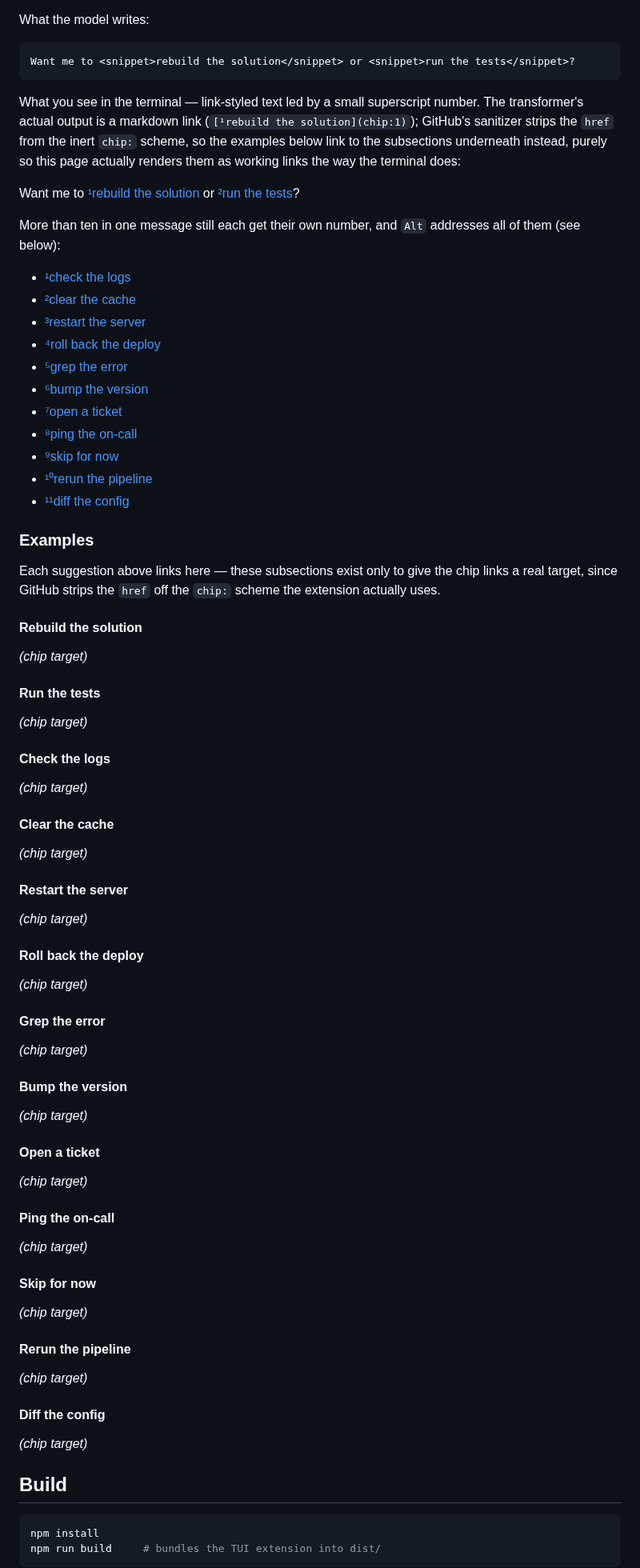
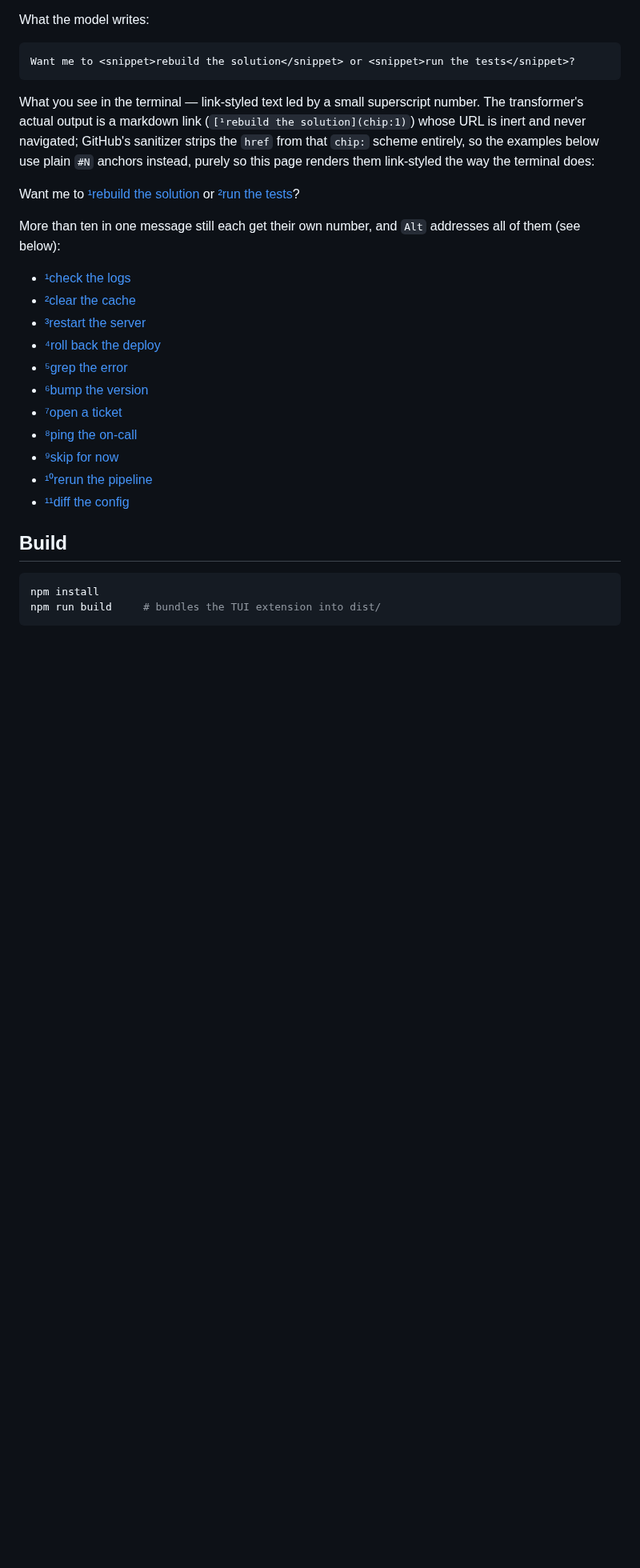
Before and after one commit to Mozartenhimer/pi-snippet, a Markdown page: README.md, the part around one of its changes. Shown at 80% size. Rendered like a GitHub page; blank space fills up the shorter version.

Commit message:
README: drop the placeholder per-suggestion subsections
The subsections added purely to give chip links a jump target were
dead weight - just a heading and "(chip target)" each. Revert the
links to plain #N anchors: they still render link-styled on GitHub,
and the real chip: URL is inert/never-navigated anyway, so a dead
anchor is actually the more honest stand-in.

Co-Authored-By: Claude Sonnet 5 <noreply@anthropic.com>
Claude-Session: https://claude.ai/code/session_01Q6Hcms1bozcYYB4e2zitNZ

````diff
--- a/README.md
+++ b/README.md
@@ -17,5 +17,5 @@ What the model writes:
 Want me to <snippet>rebuild the solution</snippet> or <snippet>run the tests</snippet>?
 ```
 
-What you see in the terminal — link-styled text led by a small superscript number. The transformer's actual output is a markdown link (`[¹rebuild the solution](chip:1)`); GitHub's sanitizer strips the `href` from the inert `chip:` scheme, so the examples below link to the subsections underneath instead, purely so this page actually renders them as working links the way the terminal does:
+What you see in the terminal — link-styled text led by a small superscript number. The transformer's actual output is a markdown link (`[¹rebuild the solution](chip:1)`) whose URL is inert and never navigated; GitHub's sanitizer strips the `href` from that `chip:` scheme entirely, so the examples below use plain `#N` anchors instead, purely so this page renders them link-styled the way the terminal does:
 
@@ -23,60 +23,17 @@ Want me to [¹rebuild the solution](#rebuild-the-solution) or [²run the tests](
 
 More than ten in one message still each get their own number, and `Alt` addresses all of them (see below):
 
-- [¹check the logs](#check-the-logs)
-- [²clear the cache](#clear-the-cache)
-- [³restart the server](#restart-the-server)
-- [⁴roll back the deploy](#roll-back-the-deploy)
-- [⁵grep the error](#grep-the-error)
-- [⁶bump the version](#bump-the-version)
-- [⁷open a ticket](#open-a-ticket)
-- [⁸ping the on-call](#ping-the-on-call)
-- [⁹skip for now](#skip-for-now)
-- [¹⁰rerun the pipeline](#rerun-the-pipeline)
-- [¹¹diff the config](#diff-the-config)
-
-### Examples
-
-Each suggestion above links here — these subsections exist only to give the chip links a real target, since GitHub strips the `href` off the `chip:` scheme the extension actually uses.
-
-#### Rebuild the solution
-*(chip target)*
-
-#### Run the tests
-*(chip target)*
-
-#### Check the logs
-*(chip target)*
-
-#### Clear the cache
-*(chip target)*
-
-#### Restart the server
-*(chip target)*
-
-#### Roll back the deploy
-*(chip target)*
-
-#### Grep the error
-*(chip target)*
-
-#### Bump the version
-*(chip target)*
-
-#### Open a ticket
-*(chip target)*
-
-#### Ping the on-call
-*(chip target)*
-
-#### Skip for now
-*(chip target)*
-
-#### Rerun the pipeline
-*(chip target)*
-
-#### Diff the config
-*(chip target)*
+- [¹check the logs](#1)
+- [²clear the cache](#2)
+- [³restart the server](#3)
+- [⁴roll back the deploy](#4)
+- [⁵grep the error](#5)
+- [⁶bump the version](#6)
+- [⁷open a ticket](#7)
+- [⁸ping the on-call](#8)
+- [⁹skip for now](#9)
+- [¹⁰rerun the pipeline](#10)
+- [¹¹diff the config](#11)
 
 ## Build
 
````
Also changed, not shown: other parts of README.md (+1 -1 lines).
